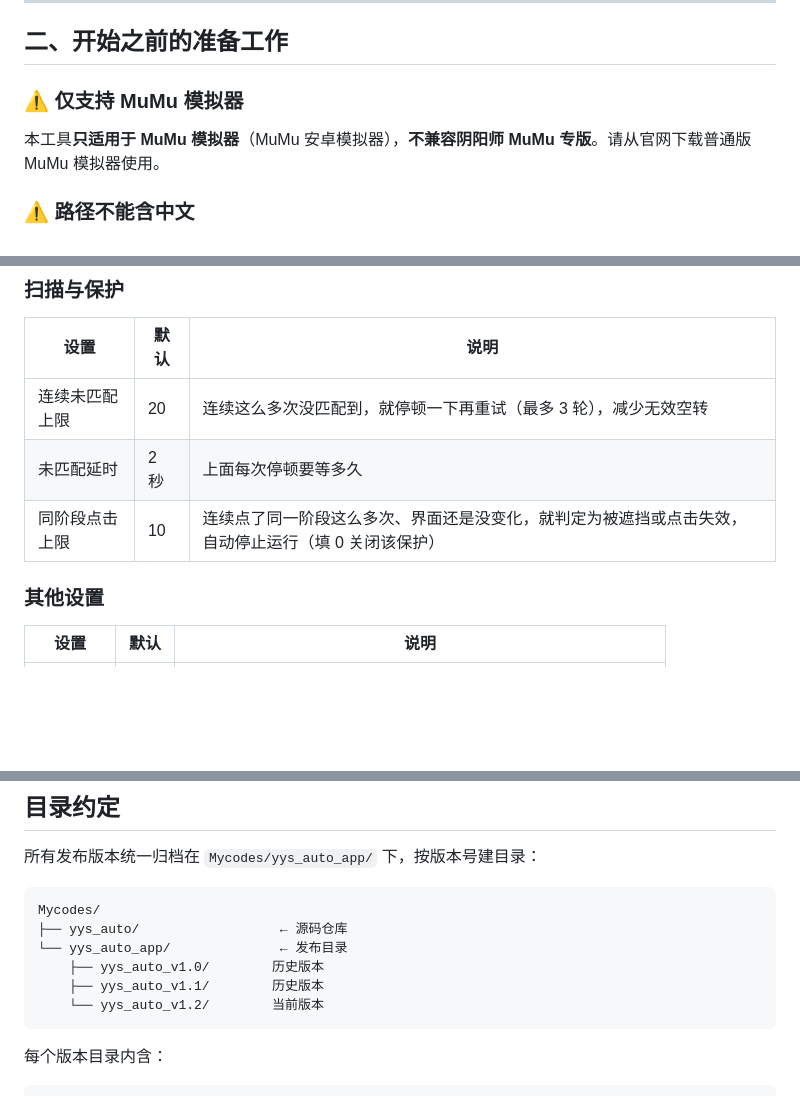
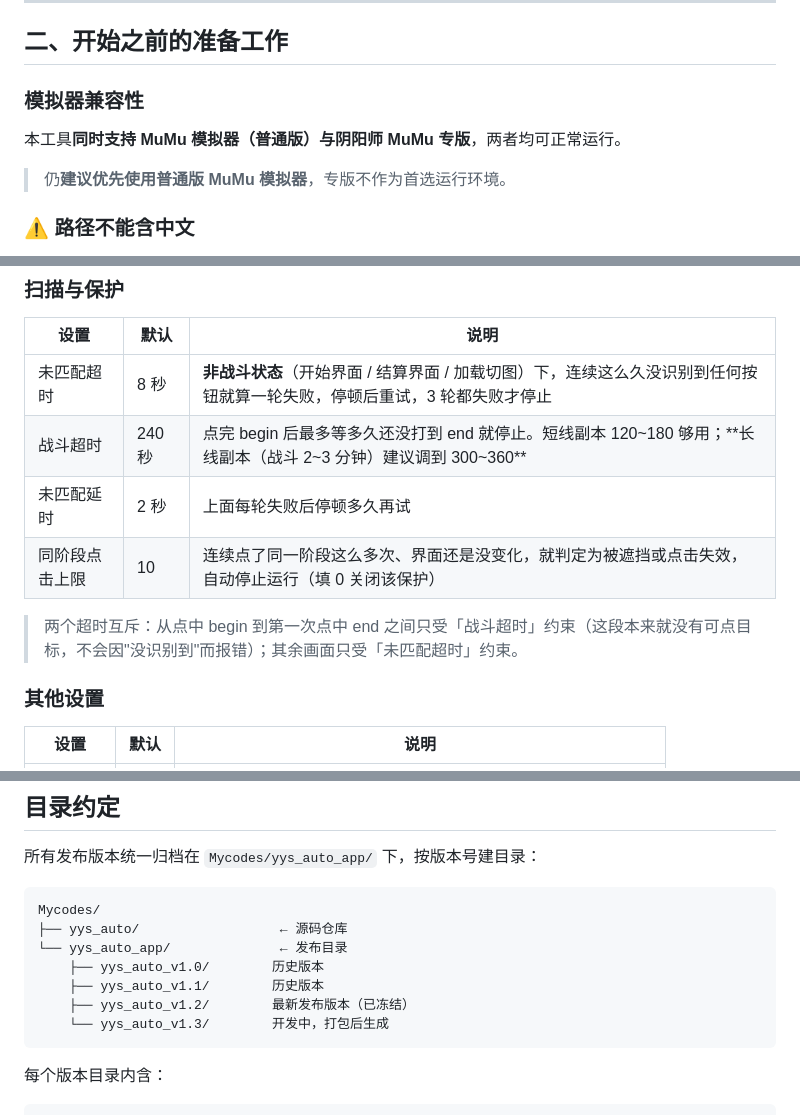
Before and after one commit to xbka/yys_auto, a Markdown page: README.md, 3 parts joined by grey strips. Rendered like a GitHub page; blank space fills up the shorter version.

Commit message:
docs: README 同步 v1.3 变更（两个超时参数、休息按把数、结算稳定等待 3s）

````diff
--- a/README.md
+++ b/README.md
@@ -27,9 +27,11 @@
 
 ## 二、开始之前的准备工作
 
-### ⚠️ 仅支持 MuMu 模拟器
+### 模拟器兼容性
 
-本工具**只适用于 MuMu 模拟器**（MuMu 安卓模拟器），**不兼容阴阳师 MuMu 专版**。请从官网下载普通版 MuMu 模拟器使用。
+本工具**同时支持 MuMu 模拟器（普通版）与阴阳师 MuMu 专版**，两者均可正常运行。
+
+> 仍**建议优先使用普通版 MuMu 模拟器**，专版不作为首选运行环境。
 
 ### ⚠️ 路径不能含中文
 
@@ -183,9 +185,12 @@
 
 | 设置 | 默认 | 说明 |
 |------|------|------|
-| 连续未匹配上限 | 20 | 连续这么多次没匹配到，就停顿一下再重试（最多 3 轮），减少无效空转 |
-| 未匹配延时 | 2 秒 | 上面每次停顿要等多久 |
+| 未匹配超时 | 8 秒 | **非战斗状态**（开始界面 / 结算界面 / 加载切图）下，连续这么久没识别到任何按钮就算一轮失败，停顿后重试，3 轮都失败才停止 |
+| 战斗超时 | 240 秒 | 点完 begin 后最多等多久还没打到 end 就停止。短线副本 120~180 够用；**长线副本（战斗 2~3 分钟）建议调到 300~360** |
+| 未匹配延时 | 2 秒 | 上面每轮失败后停顿多久再试 |
 | 同阶段点击上限 | 10 | 连续点了同一阶段这么多次、界面还是没变化，就判定为被遮挡或点击失效，自动停止运行（填 0 关闭该保护） |
+
+> 两个超时互斥：从点中 begin 到第一次点中 end 之间只受「战斗超时」约束（这段本来就没有可点目标，不会因"没识别到"而报错）；其余画面只受「未匹配超时」约束。
 
 ### 其他设置
 
@@ -318,7 +335,8 @@ Mycodes/
 └── yys_auto_app/              ← 发布目录
     ├── yys_auto_v1.0/        历史版本
     ├── yys_auto_v1.1/        历史版本
-    └── yys_auto_v1.2/        当前版本
+    ├── yys_auto_v1.2/        最新发布版本（已冻结）
+    └── yys_auto_v1.3/        开发中，打包后生成
 ```
 
 每个版本目录内含：
````
Also changed, not shown: other parts of README.md (+19 -57 lines).
